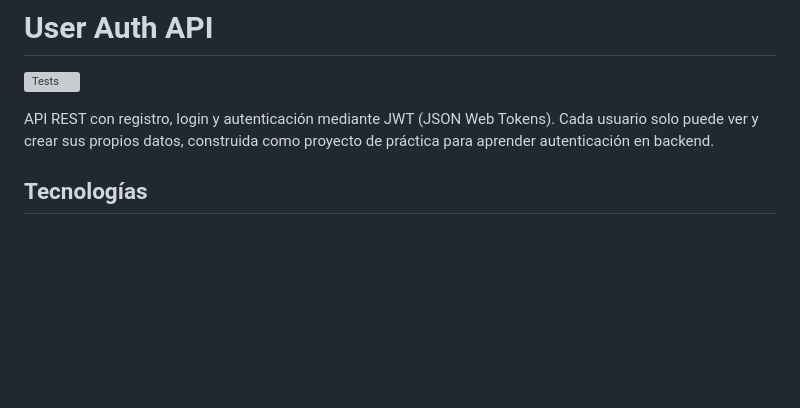
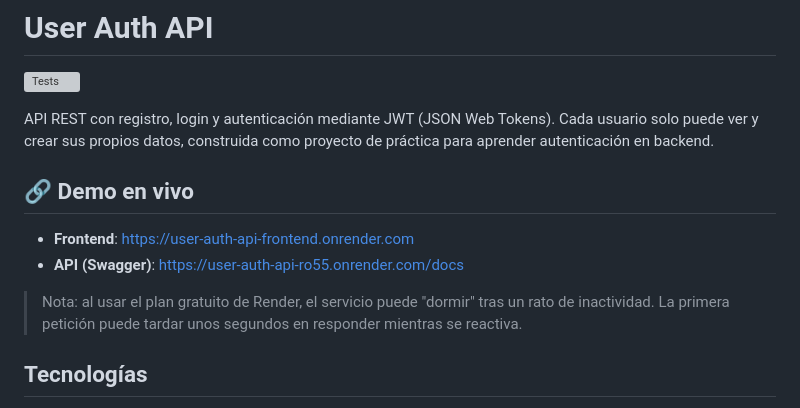
Before and after one commit to Fralonso16/user-auth-api, a Markdown page: README.md, the part around the change. Rendered like a GitHub page; blank space fills up the shorter version; grey boxes are pictures that could not be loaded.

Commit message:
Añadir links de demo en vivo (Render) al README

```diff
--- a/README.md
+++ b/README.md
@@ -3,6 +3,13 @@
 [![Tests](https://github.com/Fralonso16/user-auth-api/actions/workflows/tests.yml/badge.svg)](https://github.com/Fralonso16/user-auth-api/actions/workflows/tests.yml)
 
 API REST con registro, login y autenticación mediante JWT (JSON Web Tokens). Cada usuario solo puede ver y crear sus propios datos, construida como proyecto de práctica para aprender autenticación en backend.
+
+## 🔗 Demo en vivo
+
+- **Frontend**: https://user-auth-api-frontend.onrender.com
+- **API (Swagger)**: https://user-auth-api-ro55.onrender.com/docs
+
+> Nota: al usar el plan gratuito de Render, el servicio puede "dormir" tras un rato de inactividad. La primera petición puede tardar unos segundos en responder mientras se reactiva.
 
 ## Tecnologías
 
```
